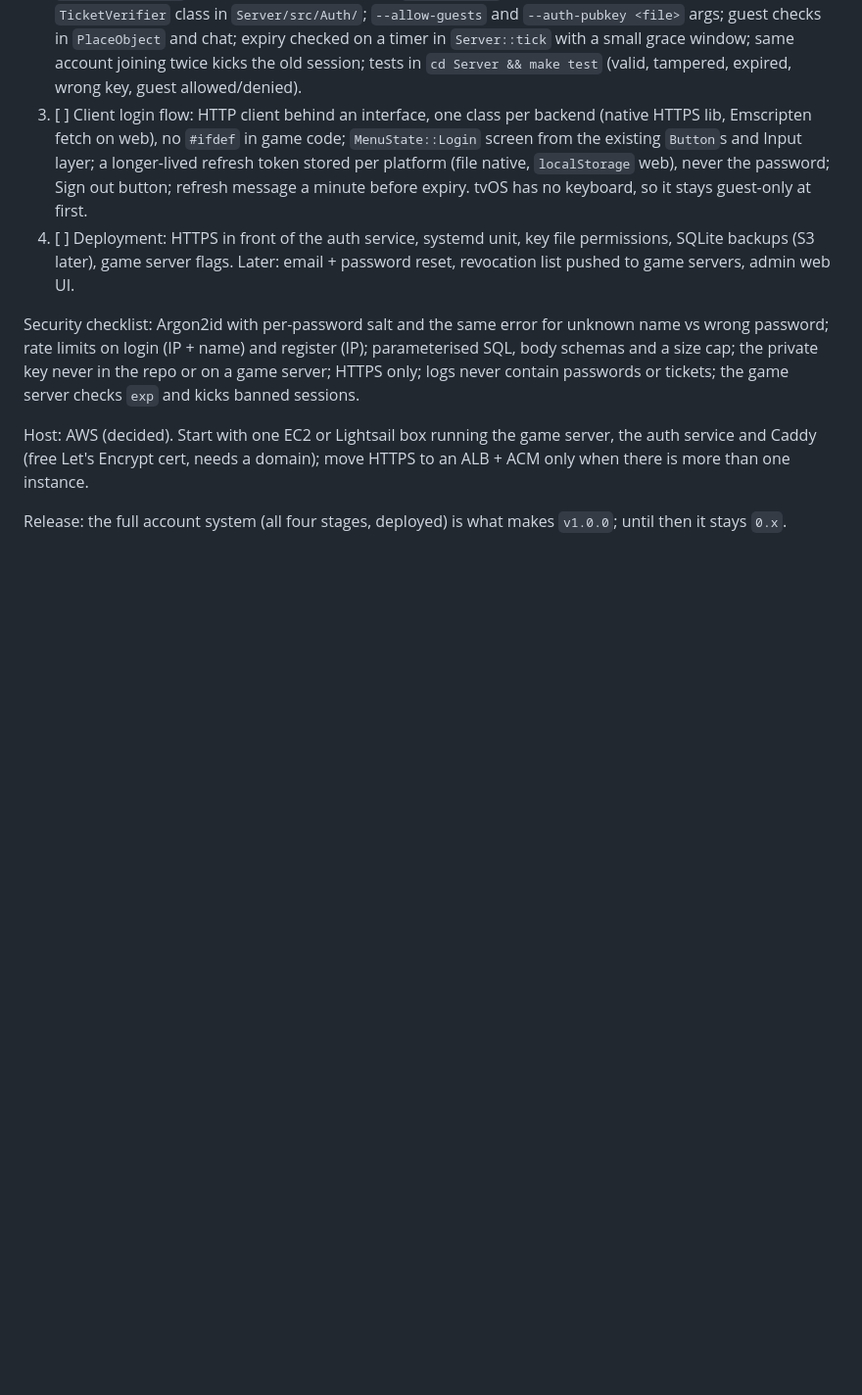
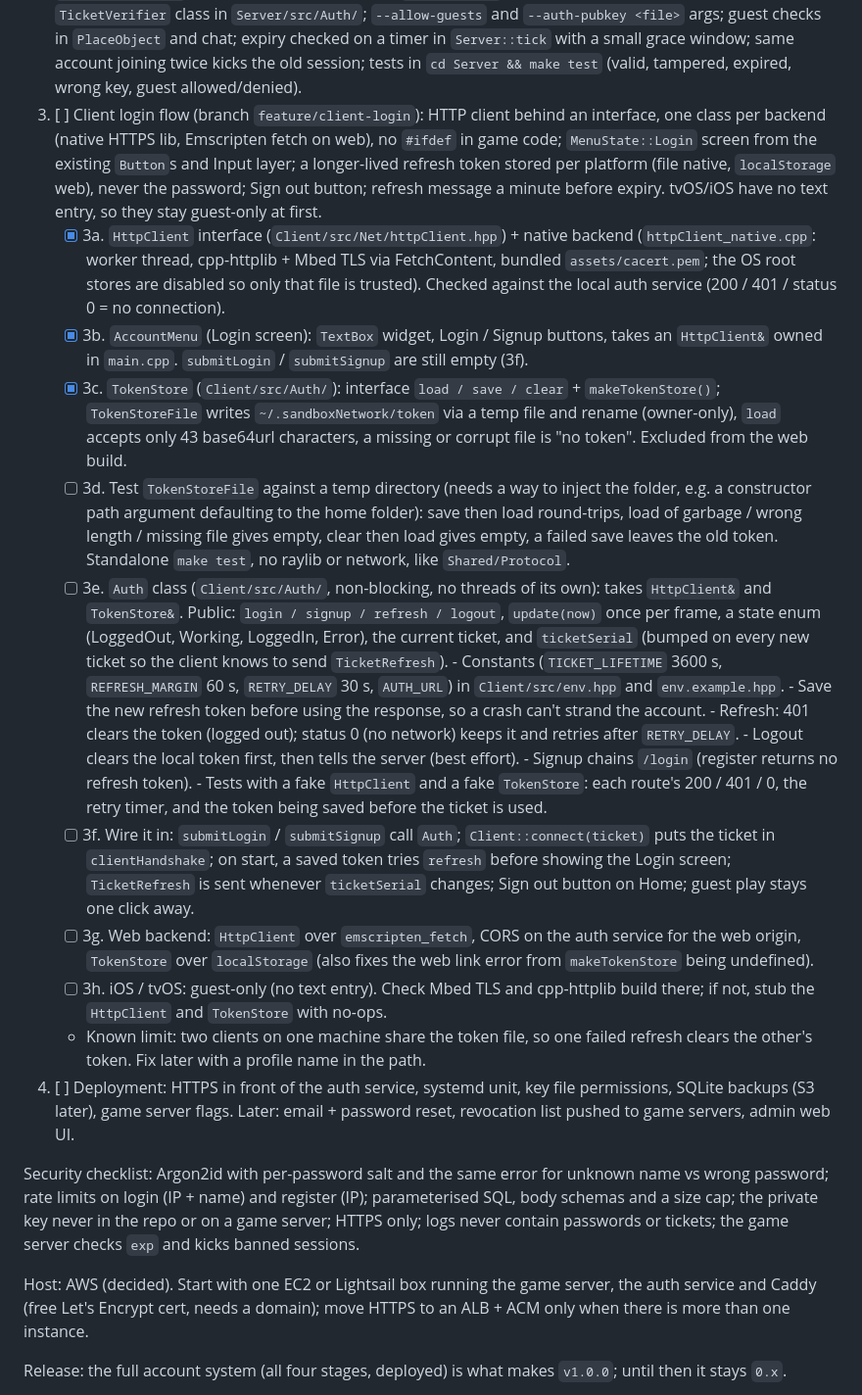
Before and after one commit to myshy13/sandboxNetwork, a Markdown page: plan.md, the part around the change. Shown at 98% size. Rendered like a GitHub page; blank space fills up the shorter version.

Commit message:
plan: substeps for accounts stage 3 (client login flow)
Co-Authored-By: Claude Sonnet 5.5 <noreply@anthropic.com>

```diff
--- a/plan.md
+++ b/plan.md
@@ -74,10 +74,44 @@ Stages (each ends in something runnable). Route-level backlog for stage 1: `Auth
        `Server/src/Auth/`; `--allow-guests` and `--auth-pubkey <file>` args; guest checks in `PlaceObject` and chat;
        expiry checked on a timer in `Server::tick` with a small grace window; same account joining twice kicks the old
        session; tests in `cd Server && make test` (valid, tampered, expired, wrong key, guest allowed/denied).
-3. [ ] Client login flow: HTTP client behind an interface, one class per backend (native HTTPS lib, Emscripten fetch on web),
-       no `#ifdef` in game code; `MenuState::Login` screen from the existing `Button`s and Input layer; a longer-lived
-       refresh token stored per platform (file native, `localStorage` web), never the password; Sign out button; refresh
-       message a minute before expiry. tvOS has no keyboard, so it stays guest-only at first.
+3. [ ] Client login flow (branch `feature/client-login`): HTTP client behind an interface, one class per backend (native
+       HTTPS lib, Emscripten fetch on web), no `#ifdef` in game code; `MenuState::Login` screen from the existing
+       `Button`s and Input layer; a longer-lived refresh token stored per platform (file native, `localStorage` web),
+       never the password; Sign out button; refresh message a minute before expiry. tvOS/iOS have no text entry, so they
+       stay guest-only at first.
+   - [x] 3a. `HttpClient` interface (`Client/src/Net/httpClient.hpp`) + native backend (`httpClient_native.cpp`: worker
+         thread, cpp-httplib + Mbed TLS via FetchContent, bundled `assets/cacert.pem`; the OS root stores are disabled so
+         only that file is trusted). Checked against the local auth service (200 / 401 / status 0 = no connection).
+   - [x] 3b. `AccountMenu` (Login screen): `TextBox` widget, Login / Signup buttons, takes an `HttpClient&` owned in
+         `main.cpp`. `submitLogin` / `submitSignup` are still empty (3f).
+   - [x] 3c. `TokenStore` (`Client/src/Auth/`): interface `load / save / clear` + `makeTokenStore()`; `TokenStoreFile`
+         writes `~/.sandboxNetwork/token` via a temp file and rename (owner-only), `load` accepts only 43 base64url
+         characters, a missing or corrupt file is "no token". Excluded from the web build.
+   - [ ] 3d. Test `TokenStoreFile` against a temp directory (needs a way to inject the folder, e.g. a constructor path
+         argument defaulting to the home folder): save then load round-trips, load of garbage / wrong length / missing
+         file gives empty, clear then load gives empty, a failed save leaves the old token. Standalone `make test`,
+         no raylib or network, like `Shared/Protocol`.
+   - [ ] 3e. `Auth` class (`Client/src/Auth/`, non-blocking, no threads of its own): takes `HttpClient&` and
+         `TokenStore&`. Public: `login / signup / refresh / logout`, `update(now)` once per frame, a state enum
+         (LoggedOut, Working, LoggedIn, Error), the current ticket, and `ticketSerial` (bumped on every new ticket so
+         the client knows to send `TicketRefresh`).
+         - Constants (`TICKET_LIFETIME` 3600 s, `REFRESH_MARGIN` 60 s, `RETRY_DELAY` 30 s, `AUTH_URL`) in
+           `Client/src/env.hpp` and `env.example.hpp`.
+         - Save the new refresh token before using the response, so a crash can't strand the account.
+         - Refresh: 401 clears the token (logged out); status 0 (no network) keeps it and retries after `RETRY_DELAY`.
+         - Logout clears the local token first, then tells the server (best effort).
+         - Signup chains `/login` (register returns no refresh token).
+         - Tests with a fake `HttpClient` and a fake `TokenStore`: each route's 200 / 401 / 0, the retry timer, and the
+           token being saved before the ticket is used.
+   - [ ] 3f. Wire it in: `submitLogin` / `submitSignup` call `Auth`; `Client::connect(ticket)` puts the ticket in
+         `clientHandshake`; on start, a saved token tries `refresh` before showing the Login screen; `TicketRefresh`
+         is sent whenever `ticketSerial` changes; Sign out button on Home; guest play stays one click away.
+   - [ ] 3g. Web backend: `HttpClient` over `emscripten_fetch`, CORS on the auth service for the web origin,
+         `TokenStore` over `localStorage` (also fixes the web link error from `makeTokenStore` being undefined).
+   - [ ] 3h. iOS / tvOS: guest-only (no text entry). Check Mbed TLS and cpp-httplib build there; if not, stub the
+         `HttpClient` and `TokenStore` with no-ops.
+   - Known limit: two clients on one machine share the token file, so one failed refresh clears the other's token.
+     Fix later with a profile name in the path.
 4. [ ] Deployment: HTTPS in front of the auth service, systemd unit, key file permissions, SQLite backups (S3 later), game
        server flags. Later: email + password reset, revocation list pushed to game servers, admin web UI.
 
```
